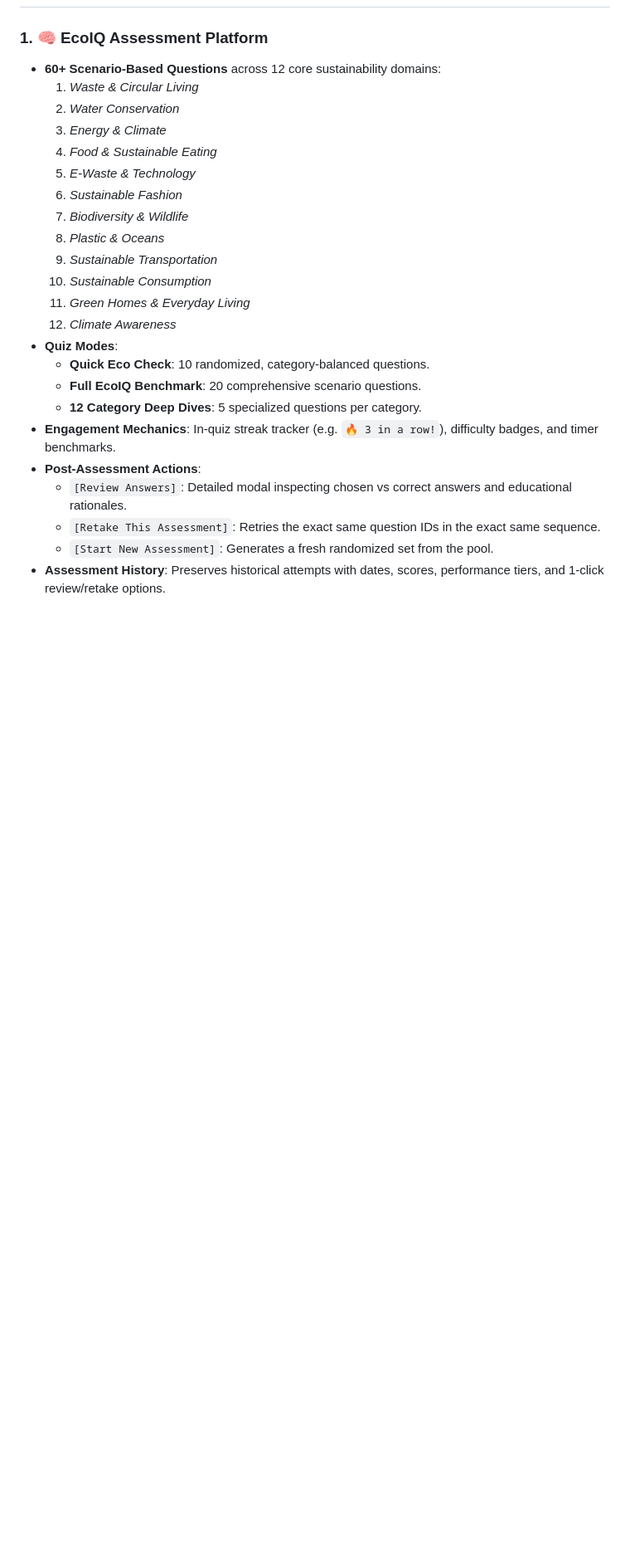
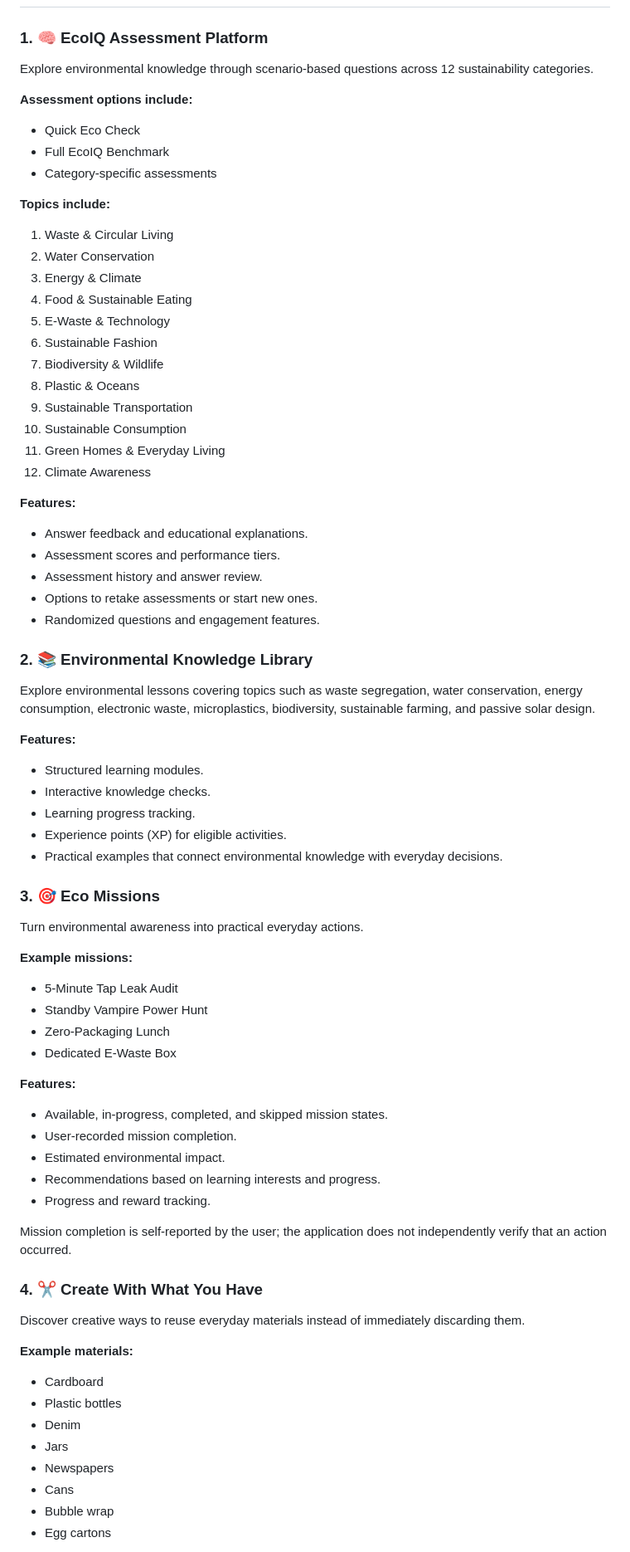
Before and after one commit to jesikagharde/EcoQuest, a Markdown page: README.md, the part around one of its changes. Shown at 83% size. Drawn GitHub-style; blank space fills up the shorter version.

```diff
--- a/README.md
+++ b/README.md
@@ -64,25 +70,75 @@ EcoQuest/
 
 ### 1. 🧠 EcoIQ Assessment Platform
-- **60+ Scenario-Based Questions** across 12 core sustainability domains:
-  1. *Waste & Circular Living*
-  2. *Water Conservation*
-  3. *Energy & Climate*
-  4. *Food & Sustainable Eating*
-  5. *E-Waste & Technology*
-  6. *Sustainable Fashion*
-  7. *Biodiversity & Wildlife*
-  8. *Plastic & Oceans*
-  9. *Sustainable Transportation*
-  10. *Sustainable Consumption*
-  11. *Green Homes & Everyday Living*
-  12. *Climate Awareness*
-- **Quiz Modes**:
-  - **Quick Eco Check**: 10 randomized, category-balanced questions.
-  - **Full EcoIQ Benchmark**: 20 comprehensive scenario questions.
-  - **12 Category Deep Dives**: 5 specialized questions per category.
-- **Engagement Mechanics**: In-quiz streak tracker (e.g. `🔥 3 in a row!`), difficulty badges, and timer benchmarks.
-- **Post-Assessment Actions**:
-  - `[Review Answers]`: Detailed modal inspecting chosen vs correct answers and educational rationales.
-  - `[Retake This Assessment]`: Retries the exact same question IDs in the exact same sequence.
-  - `[Start New Assessment]`: Generates a fresh randomized set from the pool.
-- **Assessment History**: Preserves historical attempts with dates, scores, performance tiers, and 1-click review/retake options.
+
+Explore environmental knowledge through scenario-based questions across 12 sustainability categories.
+
+**Assessment options include:**
+- Quick Eco Check
+- Full EcoIQ Benchmark
+- Category-specific assessments
+
+**Topics include:**
+1. Waste & Circular Living
+2. Water Conservation
+3. Energy & Climate
+4. Food & Sustainable Eating
+5. E-Waste & Technology
+6. Sustainable Fashion
+7. Biodiversity & Wildlife
+8. Plastic & Oceans
+9. Sustainable Transportation
+10. Sustainable Consumption
+11. Green Homes & Everyday Living
+12. Climate Awareness
+
+**Features:**
+- Answer feedback and educational explanations.
+- Assessment scores and performance tiers.
+- Assessment history and answer review.
+- Options to retake assessments or start new ones.
+- Randomized questions and engagement features.
+
+### 2. 📚 Environmental Knowledge Library
+
+Explore environmental lessons covering topics such as waste segregation, water conservation, energy consumption, electronic waste, microplastics, biodiversity, sustainable farming, and passive solar design.
+
+**Features:**
+- Structured learning modules.
+- Interactive knowledge checks.
+- Learning progress tracking.
+- Experience points (XP) for eligible activities.
+- Practical examples that connect environmental knowledge with everyday decisions.
+
+### 3. 🎯 Eco Missions
+
+Turn environmental awareness into practical everyday actions.
+
+**Example missions:**
+- 5-Minute Tap Leak Audit
+- Standby Vampire Power Hunt
+- Zero-Packaging Lunch
+- Dedicated E-Waste Box
+
+**Features:**
+- Available, in-progress, completed, and skipped mission states.
+- User-recorded mission completion.
+- Estimated environmental impact.
+- Recommendations based on learning interests and progress.
+- Progress and reward tracking.
+
+Mission completion is self-reported by the user; the application does not independently verify that an action occurred.
+
+### 4. ✂️ Create With What You Have
+
+Discover creative ways to reuse everyday materials instead of immediately discarding them.
+
+**Example materials:**
+- Cardboard
+- Plastic bottles
+- Denim
+- Jars
+- Newspapers
+- Cans
+- Bubble wrap
+- Egg cartons
+
```
Also changed, not shown: other parts of README.md (+187 -136 lines).
